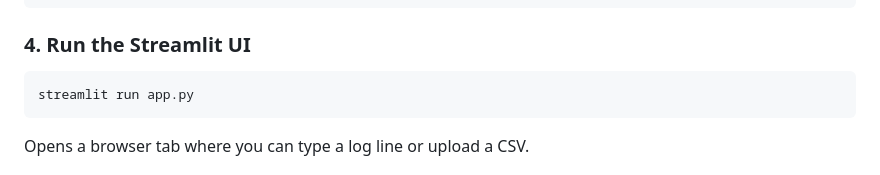
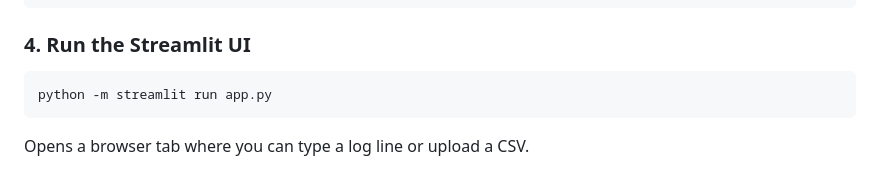
Before and after one commit to HarshCodeK/hybrid-log-classifier, a Markdown page: README.md, the part around the change. Drawn GitHub-style.

Commit message:
Fix streamlit command in README

````diff
--- a/README.md
+++ b/README.md
@@ -75,7 +75,7 @@ curl -X POST http://localhost:8000/classify \
 ### 4. Run the Streamlit UI
 
 ```bash
-streamlit run app.py
+python -m streamlit run app.py
 ```
 
 Opens a browser tab where you can type a log line or upload a CSV.
````
